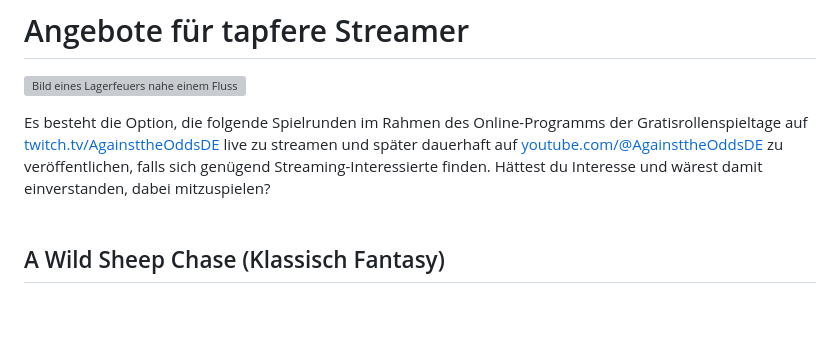
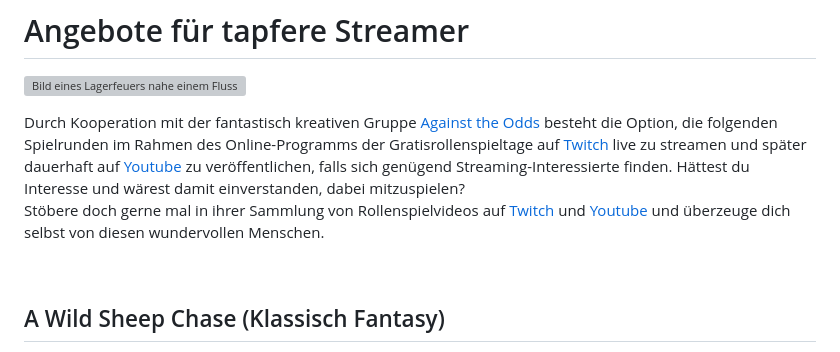
Before and after one commit to Spielekuenstla-e-V/website, a Markdown page: content/20240316_rollenspieltage.md, the part around the change. Drawn GitHub-style; blank space fills up the shorter version; grey boxes are pictures that could not be loaded.

Commit message:
tweak text

```diff
--- a/content/20240316_rollenspieltage.md
+++ b/content/20240316_rollenspieltage.md
@@ -80,7 +80,9 @@ Siebenstreich, die mächtigste Waffe Aventuriens wurde vor langer Zeit zerstört
 ![Bild eines Lagerfeuers nahe einem Fluss](/images/20240316_streamers.png)
 
 <div style="border: 1px solid grey; padding: 0 1rem 1rem 1rem;">
-Es besteht die Option, die folgende Spielrunden im Rahmen des Online-Programms der Gratisrollenspieltage auf <a href="https://twitch.tv/AgainsttheOddsDE">twitch.tv/AgainsttheOddsDE</a> live zu streamen und später dauerhaft auf <a href="https://youtube.com/@AgainsttheOddsDE">youtube.com/@AgainsttheOddsDE</a> zu veröffentlichen, falls sich genügend Streaming-Interessierte finden. Hättest du Interesse und wärest damit einverstanden, dabei mitzuspielen?
+Durch Kooperation mit der fantastisch kreativen Gruppe <a href="https://againsttheodds.de/">Against the Odds</a> besteht die Option, die folgenden Spielrunden im Rahmen des Online-Programms der Gratisrollenspieltage auf <a href="https://twitch.tv/AgainsttheOddsDE">Twitch</a> live zu streamen und später dauerhaft auf <a href="https://youtube.com/@AgainsttheOddsDE">Youtube</a> zu veröffentlichen, falls sich genügend Streaming-Interessierte finden. Hättest du Interesse und wärest damit einverstanden, dabei mitzuspielen?
+
+Stöbere doch gerne mal in ihrer Sammlung von Rollenspielvideos auf <a href="https://www.twitch.tv/AgainsttheOddsDE/videos">Twitch</a> und <a href="https://www.youtube.com/@AgainsttheOddsDE/videos">Youtube</a> und überzeuge dich selbst von diesen wundervollen Menschen.
 </div>
 
 <br>
```
